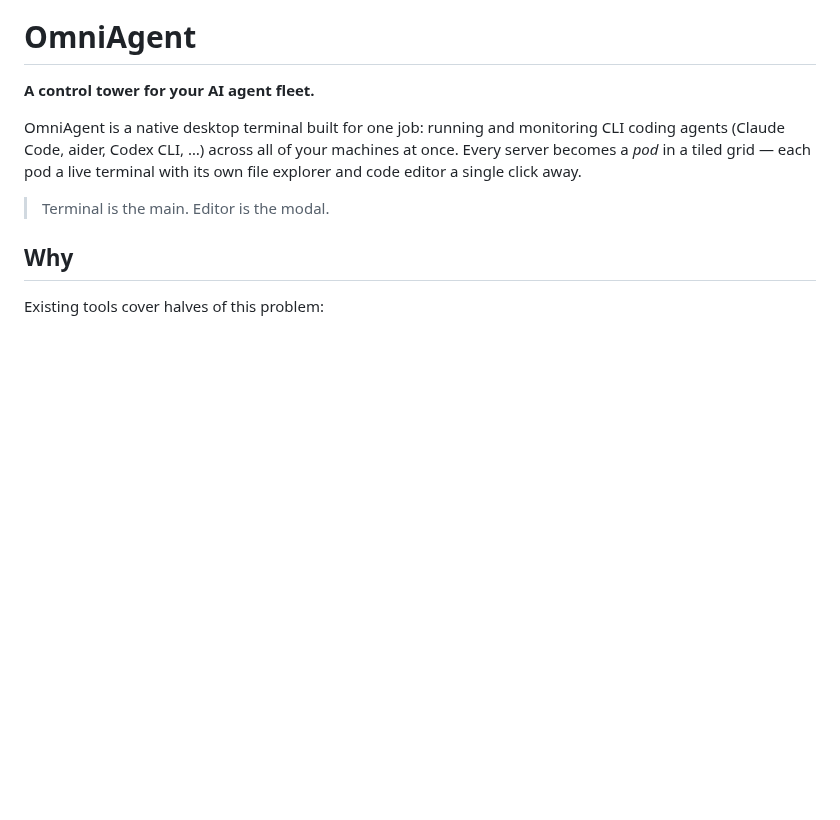
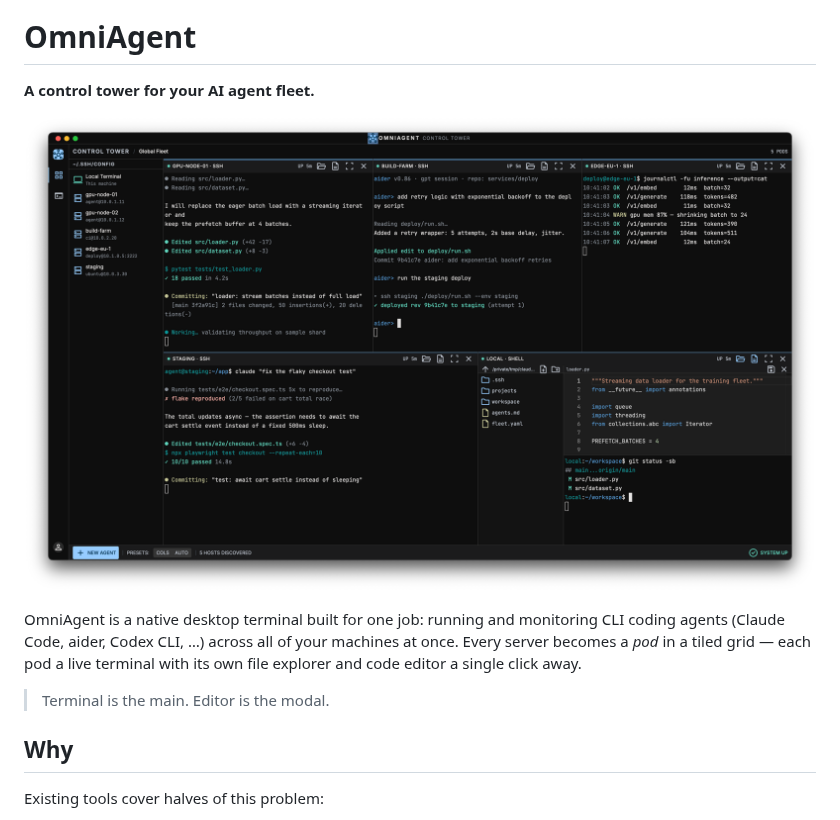
Before and after one commit to sbyoun/OmniAgent, a Markdown page: README.md, the part around the change. GitHub-like rendering; pictures changed too: assets/screenshot.png (added); blank space fills up the shorter version.

Commit message:
Add hero screenshot to README
Captured from a demo profile (fake fleet, staged agent transcripts) —
no real hosts or session data.

Closes #10

Co-Authored-By: Claude Fable 5 <noreply@anthropic.com>
Claude-Session: https://claude.ai/code/session_01GcVyhroqwCxgVHTRCJcCF1

```diff
--- a/README.md
+++ b/README.md
@@ -1,6 +1,8 @@
 # OmniAgent
 
 **A control tower for your AI agent fleet.**
+
+![OmniAgent — agents working across a fleet of servers in one pod grid](assets/screenshot.png)
 
 OmniAgent is a native desktop terminal built for one job: running and monitoring
 CLI coding agents (Claude Code, aider, Codex CLI, …) across all of your machines
```
